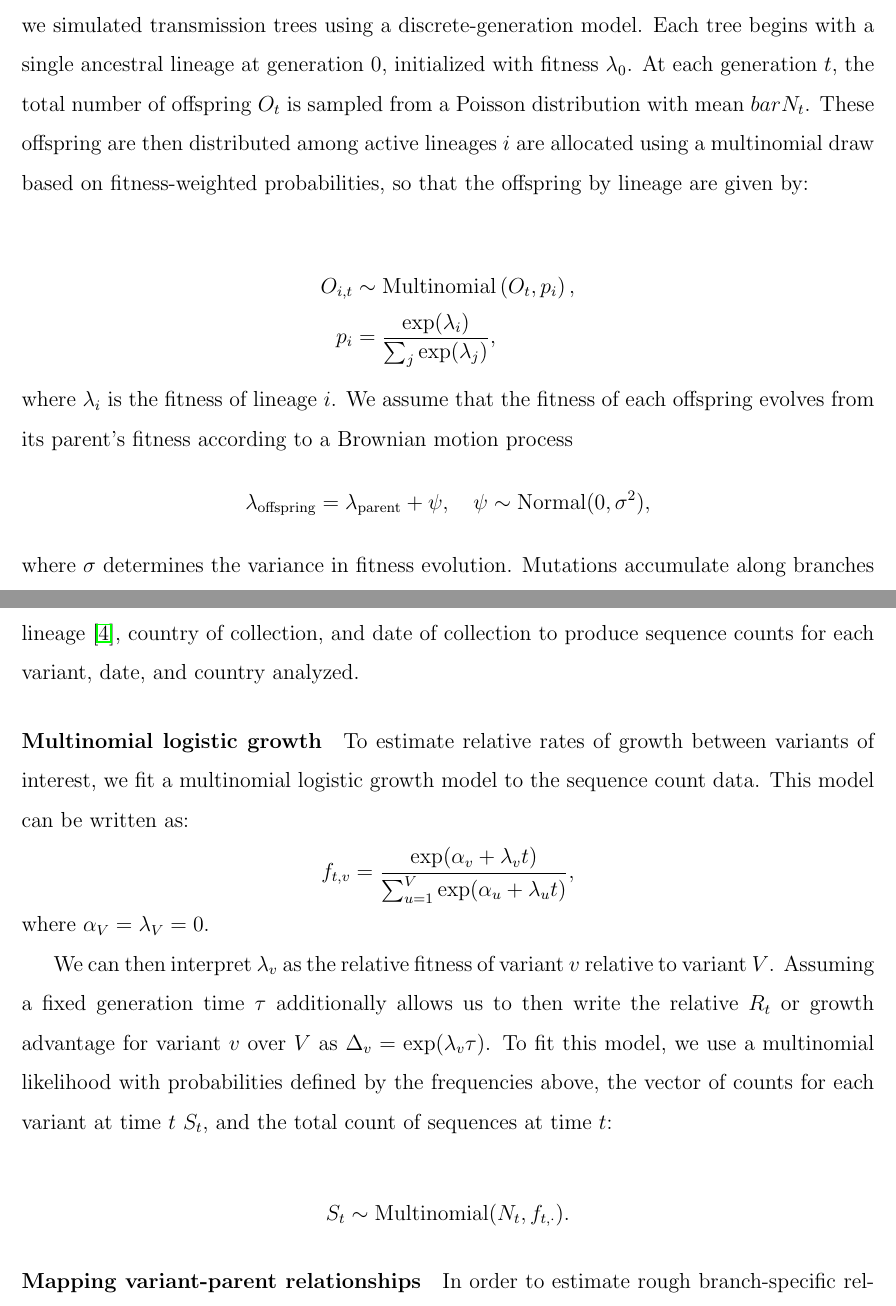
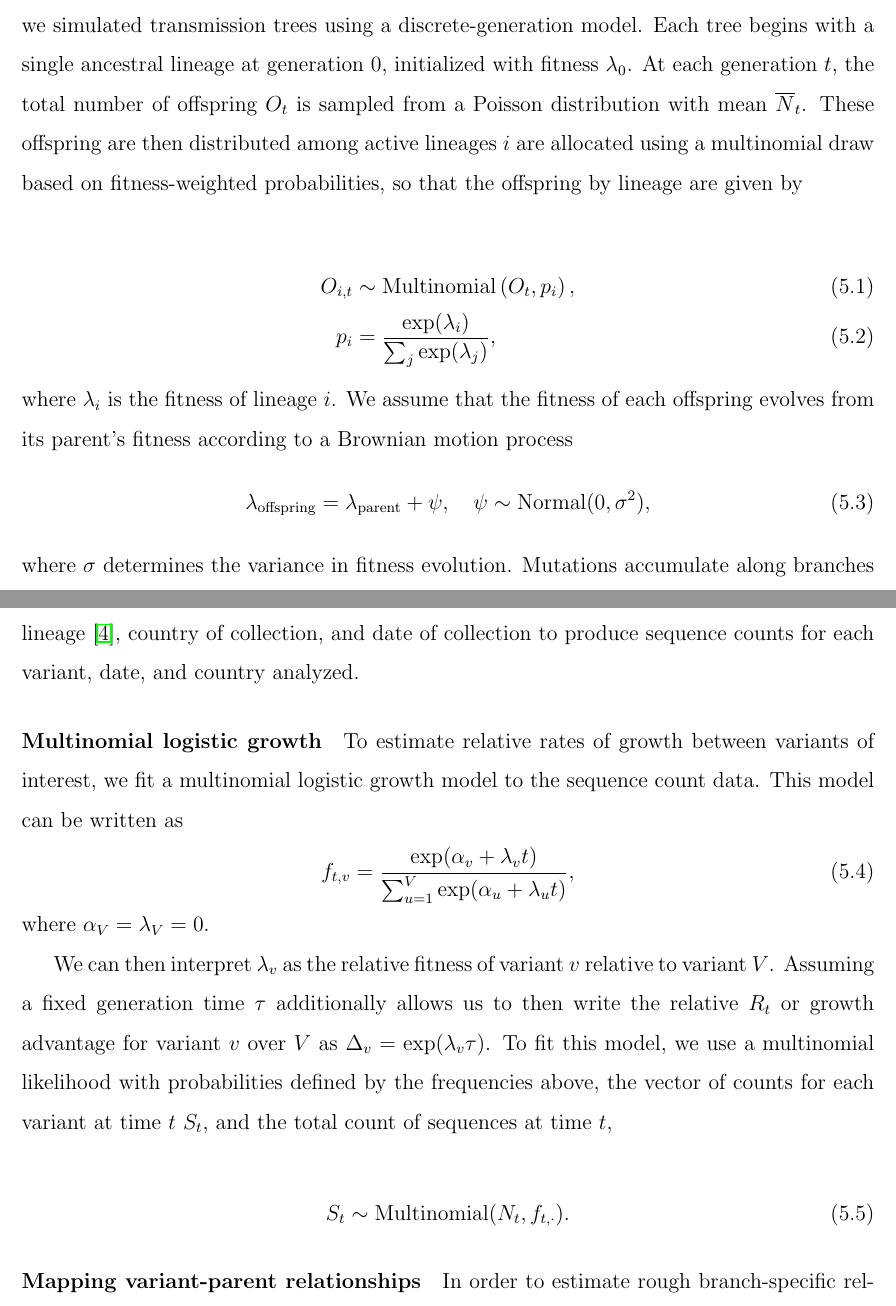
Before and after one commit to marlinfiggins/dissertation, a LaTeX thesis (dissertation/dissertation_Figgins.tex, which reads dissertation/chapters/ncov-escape/ncov-escape.tex): two parts of pages 109 and 110 of 211, joined at a grey line, cut so that both start at the same text. Compiled offline with pdfLaTeX.

Commit message:
Ncov-escape edits

```diff
--- a/dissertation/chapters/ncov-escape/ncov-escape.tex
+++ b/dissertation/chapters/ncov-escape/ncov-escape.tex
@@ -275,18 +275,18 @@ These contributions provide a foundation for advancing long-term evolutionary fo
 
 To investigate how evolutionary history influences correlations between molecular phenotypes and fitness, we simulated transmission trees using a discrete-generation model.
 Each tree begins with a single ancestral lineage at generation 0, initialized with fitness $\lambda_0$.
-At each generation $t$, the total number of offspring $O_{t}$ is sampled from a Poisson distribution with mean $bar{N}_t$.
-These offspring are then distributed among active lineages $i$ are allocated using a multinomial draw based on fitness-weighted probabilities, so that the offspring by lineage are given by:
+At each generation $t$, the total number of offspring $O_{t}$ is sampled from a Poisson distribution with mean $\overline{N}_t$.
+These offspring are then distributed among active lineages $i$ are allocated using a multinomial draw based on fitness-weighted probabilities, so that the offspring by lineage are given by
 
-\begin{align*}
+\begin{align}
     O_{i, t} &\sim \text{Multinomial}\left(O_t, p_{i}\right),\\
     p_i &= \frac{\exp(\lambda_i)}{\sum_j \exp(\lambda_j)},
-\end{align*}
+\end{align}
 where $\lambda_i$ is the fitness of lineage $i$.
 We assume that the fitness of each offspring evolves from its parent’s fitness according to a Brownian motion process
-\begin{equation*}
+\begin{equation}
     \lambda_{\text{offspring}} = \lambda_{\text{parent}} + \psi, \quad \psi \sim \text{Normal}(0, \sigma^2),
-\end{equation*}
+\end{equation}
 where $\sigma$ determines the variance in fitness evolution.
 Mutations accumulate along branches with their counts drawn from a Poisson distribution with rate $\mu$.
 
@@ -301,19 +301,19 @@ These sequences were counted according to their annotated Pango lineage \cite{ak
 \paragraph{Multinomial logistic growth}
 
 To estimate relative rates of growth between variants of interest, we fit a multinomial logistic growth model to the sequence count data.
-This model can be written as:
-\begin{align*}
+This model can be written as
+\begin{align}
     f_{t, v} = \frac{\exp(\alpha_{v} + \lambda_{v} t)}{\sum_{u=1}^{V} \exp(\alpha_{u} + \lambda_{u} t)},
-\end{align*}
+\end{align}
 where $\alpha_{V} = \lambda_{V} = 0$.
 
 We can then interpret $\lambda_{v}$ as the relative fitness of variant $v$ relative to variant $V$.
 Assuming a fixed generation time $\tau$ additionally allows us to then write the relative $R_{t}$ or growth advantage for variant $v$ over $V$ as $\Delta_{v} = \exp(\lambda_{v}\tau)$.
-To fit this model, we use a multinomial likelihood with probabilities defined by the frequencies above, the vector of counts for each variant at time $t$ $S_{t}$, and the total count of sequences at time $t$:
+To fit this model, we use a multinomial likelihood with probabilities defined by the frequencies above, the vector of counts for each variant at time $t$ $S_{t}$, and the total count of sequences at time $t$,
 
-\begin{align*}
+\begin{align}
     S_{t} \sim \text{Multinomial}(N_{t}, f_{t, \cdot}).
-\end{align*}
+\end{align}
 
 \paragraph{Mapping variant-parent relationships}%
 
```
Also changed, not shown: dissertation/chapters/ncov-escape/ncov-escape.tex (6 more changed lines).
